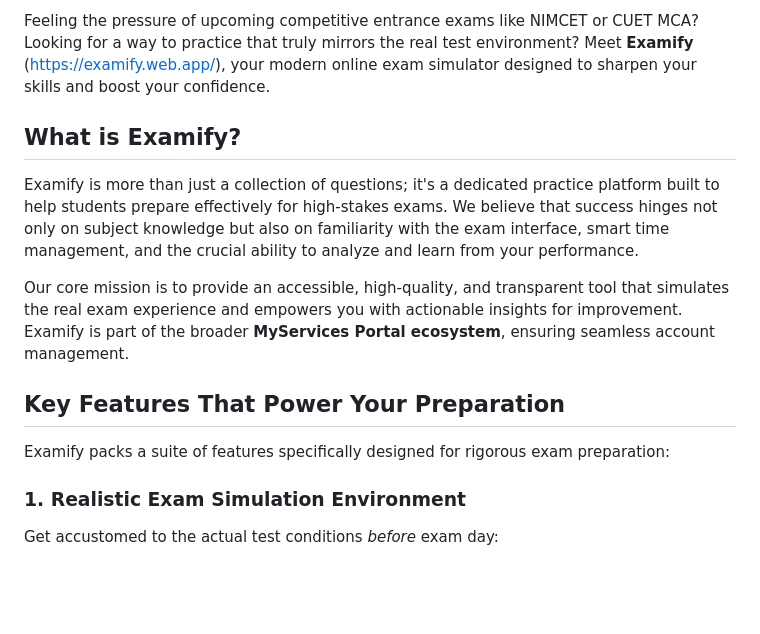
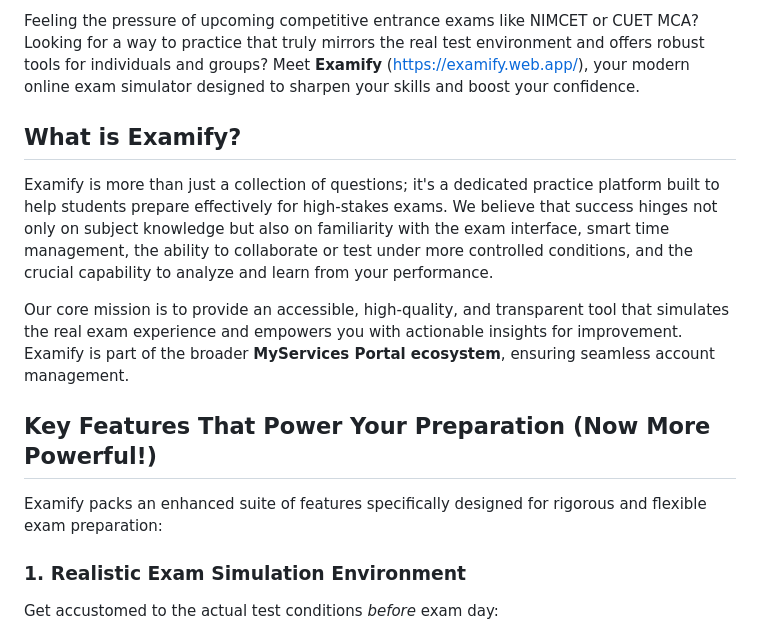
Before and after one commit to Samkarya/online-exam-questions, a Markdown page: blog/what-is-examify-features-benefits.md, the part around one of its changes. GitHub-like rendering; blank space fills up the shorter version.

```diff
--- a/blog/what-is-examify-features-benefits.md
+++ b/blog/what-is-examify-features-benefits.md
@@ -1,14 +1,14 @@
-Feeling the pressure of upcoming competitive entrance exams like NIMCET or CUET MCA? Looking for a way to practice that truly mirrors the real test environment? Meet **Examify** ([https://examify.web.app/](https://examify.web.app/)), your modern online exam simulator designed to sharpen your skills and boost your confidence.
+Feeling the pressure of upcoming competitive entrance exams like NIMCET or CUET MCA? Looking for a way to practice that truly mirrors the real test environment and offers robust tools for individuals and groups? Meet **Examify** ([https://examify.web.app/](https://examify.web.app/)), your modern online exam simulator designed to sharpen your skills and boost your confidence.
 
 ## What is Examify?
 
-Examify is more than just a collection of questions; it's a dedicated practice platform built to help students prepare effectively for high-stakes exams. We believe that success hinges not only on subject knowledge but also on familiarity with the exam interface, smart time management, and the crucial ability to analyze and learn from your performance.
+Examify is more than just a collection of questions; it's a dedicated practice platform built to help students prepare effectively for high-stakes exams. We believe that success hinges not only on subject knowledge but also on familiarity with the exam interface, smart time management, the ability to collaborate or test under more controlled conditions, and the crucial capability to analyze and learn from your performance.
 
 Our core mission is to provide an accessible, high-quality, and transparent tool that simulates the real exam experience and empowers you with actionable insights for improvement. Examify is part of the broader **MyServices Portal ecosystem**, ensuring seamless account management.
 
-## Key Features That Power Your Preparation
+## Key Features That Power Your Preparation (Now More Powerful!)
 
-Examify packs a suite of features specifically designed for rigorous exam preparation:
+Examify packs an enhanced suite of features specifically designed for rigorous and flexible exam preparation:
 
 ### 1. Realistic Exam Simulation Environment
 Get accustomed to the actual test conditions *before* exam day:
```
Also changed, not shown: other parts of blog/what-is-examify-features-benefits.md (+40 -10 lines).
